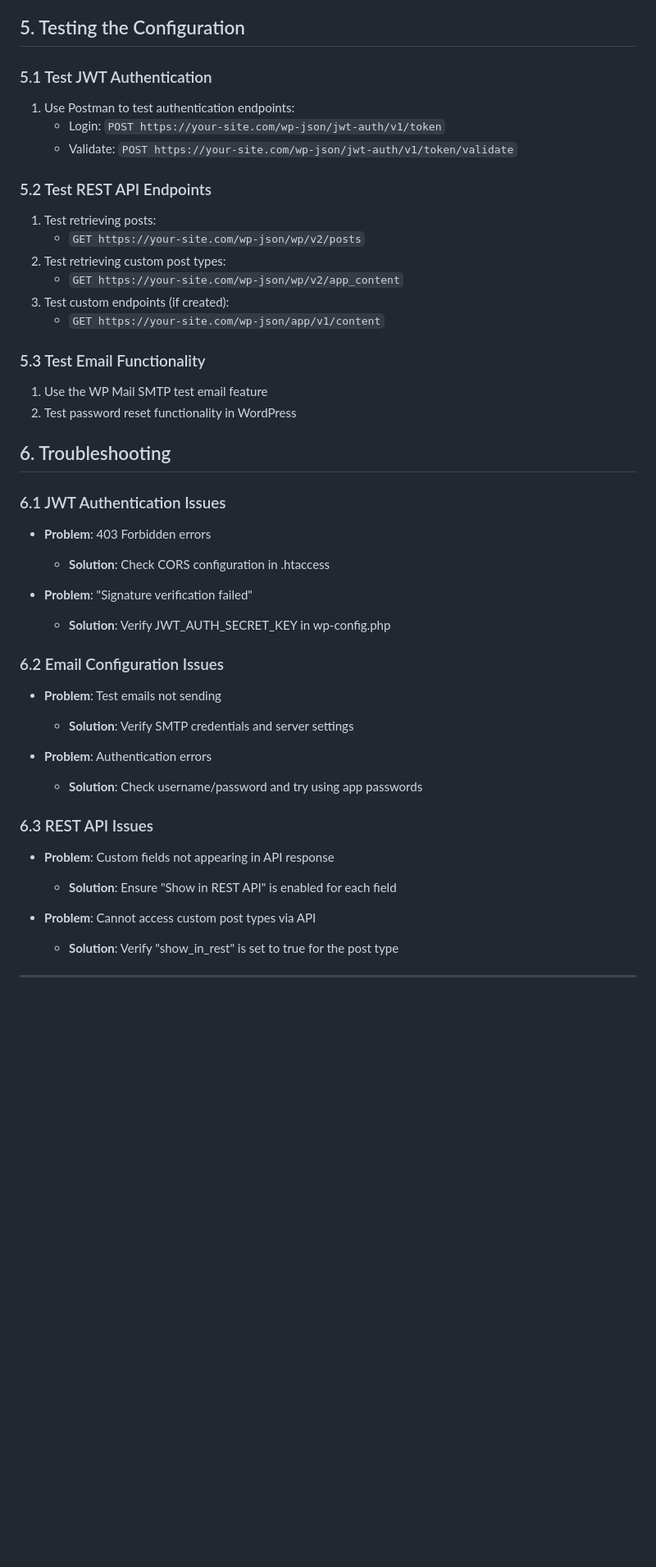
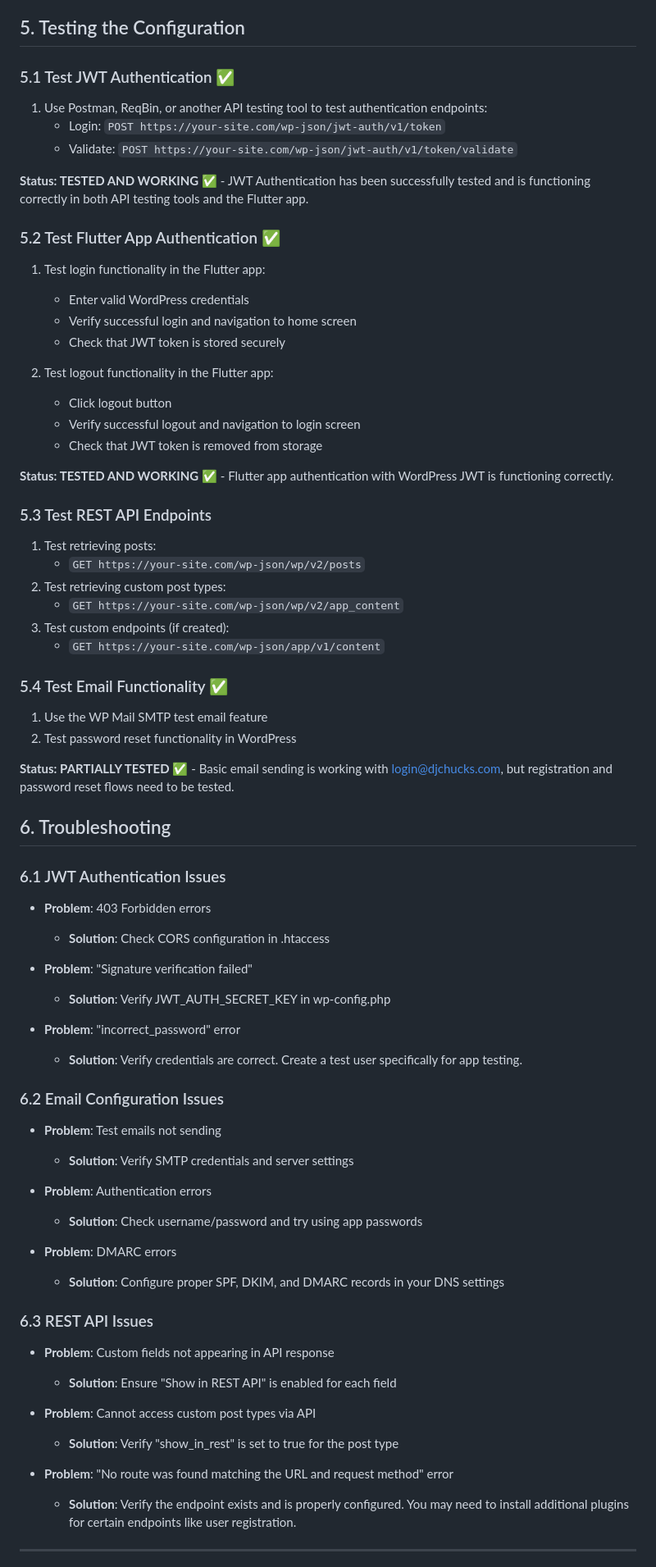
Before and after one commit to Catskill909/wordpress-login, a Markdown page: wordpress-directadmin-install-guide.md, the part around the change. Shown at 82% size. Drawn GitHub-style; blank space fills up the shorter version.

Commit message:
Update documentation: Mark login/logout as working and add email integration plan

```diff
--- a/wordpress-directadmin-install-guide.md
+++ b/wordpress-directadmin-install-guide.md
@@ -268,13 +268,29 @@ function get_app_content($request) {
 
 ## 5. Testing the Configuration
 
-### 5.1 Test JWT Authentication
+### 5.1 Test JWT Authentication ✅
 
-1. Use Postman to test authentication endpoints:
+1. Use Postman, ReqBin, or another API testing tool to test authentication endpoints:
    - Login: `POST https://your-site.com/wp-json/jwt-auth/v1/token`
    - Validate: `POST https://your-site.com/wp-json/jwt-auth/v1/token/validate`
 
-### 5.2 Test REST API Endpoints
+**Status: TESTED AND WORKING** ✅ - JWT Authentication has been successfully tested and is functioning correctly in both API testing tools and the Flutter app.
+
+### 5.2 Test Flutter App Authentication ✅
+
+1. Test login functionality in the Flutter app:
+   - Enter valid WordPress credentials
+   - Verify successful login and navigation to home screen
+   - Check that JWT token is stored securely
+
+2. Test logout functionality in the Flutter app:
+   - Click logout button
+   - Verify successful logout and navigation to login screen
+   - Check that JWT token is removed from storage
+
+**Status: TESTED AND WORKING** ✅ - Flutter app authentication with WordPress JWT is functioning correctly.
+
+### 5.3 Test REST API Endpoints
 
 1. Test retrieving posts:
    - `GET https://your-site.com/wp-json/wp/v2/posts`
@@ -283,10 +299,12 @@ function get_app_content($request) {
 3. Test custom endpoints (if created):
    - `GET https://your-site.com/wp-json/app/v1/content`
 
-### 5.3 Test Email Functionality
+### 5.4 Test Email Functionality ✅
 
 1. Use the WP Mail SMTP test email feature
 2. Test password reset functionality in WordPress
+
+**Status: PARTIALLY TESTED** ✅ - Basic email sending is working with login@djchucks.com, but registration and password reset flows need to be tested.
 
 ## 6. Troubleshooting
 
@@ -298,6 +316,9 @@ function get_app_content($request) {
 - **Problem**: "Signature verification failed"
   - **Solution**: Verify JWT_AUTH_SECRET_KEY in wp-config.php
 
+- **Problem**: "incorrect_password" error
+  - **Solution**: Verify credentials are correct. Create a test user specifically for app testing.
+
 ### 6.2 Email Configuration Issues
 
 - **Problem**: Test emails not sending
@@ -305,6 +326,9 @@ function get_app_content($request) {
 
 - **Problem**: Authentication errors
   - **Solution**: Check username/password and try using app passwords
+
+- **Problem**: DMARC errors
+  - **Solution**: Configure proper SPF, DKIM, and DMARC records in your DNS settings
 
 ### 6.3 REST API Issues
 
@@ -314,6 +338,9 @@ function get_app_content($request) {
 - **Problem**: Cannot access custom post types via API
   - **Solution**: Verify "show_in_rest" is set to true for the post type
 
+- **Problem**: "No route was found matching the URL and request method" error
+  - **Solution**: Verify the endpoint exists and is properly configured. You may need to install additional plugins for certain endpoints like user registration.
+
 ---
 
 This guide covers the essential configuration steps for WordPress plugins and DirectAdmin email settings. For more advanced configurations or troubleshooting, refer to the official documentation for each plugin or contact your hosting provider.
```
Also changed, not shown: build-plan.md (+16 -7 lines), email-integration-plan.md (added, +140 -0 lines).
